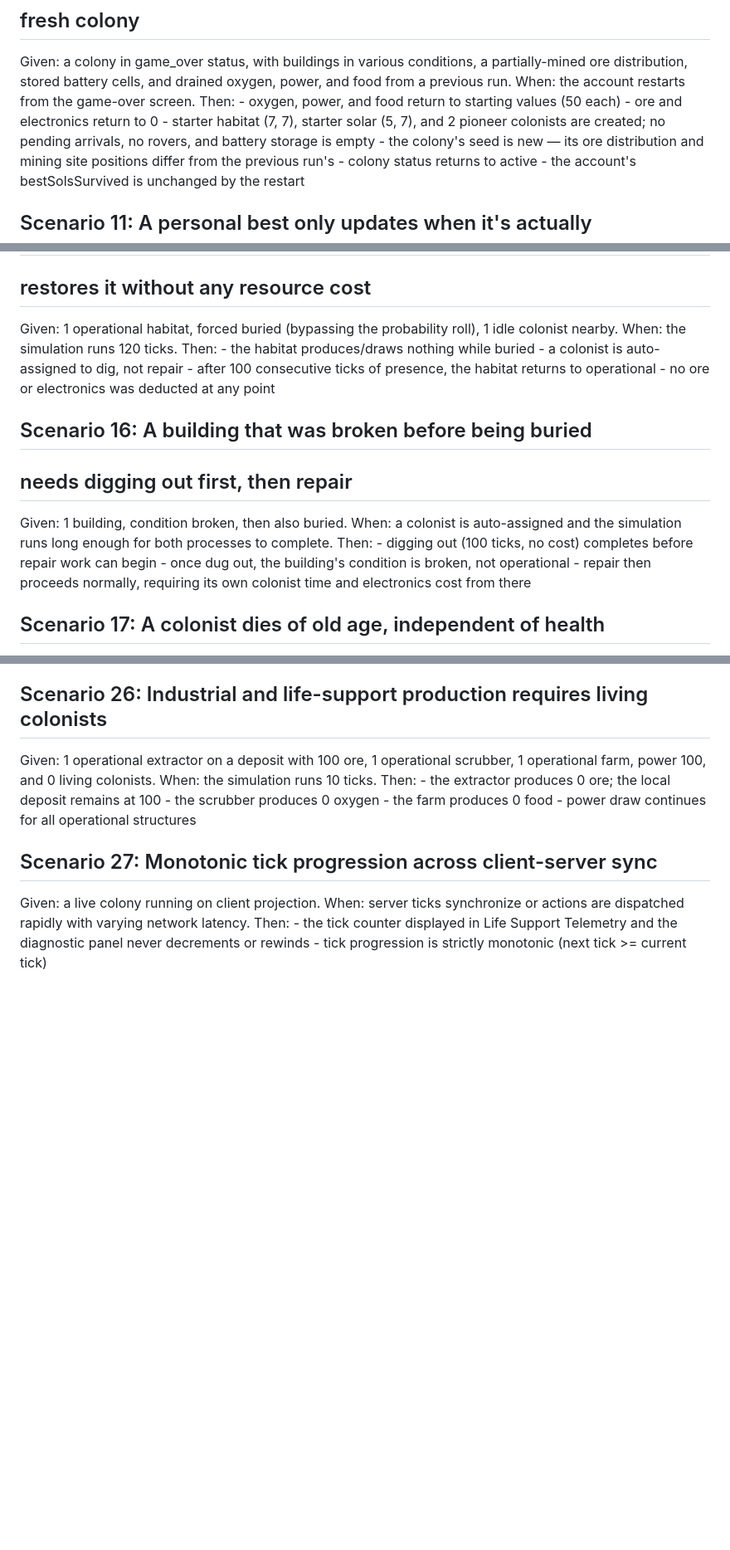
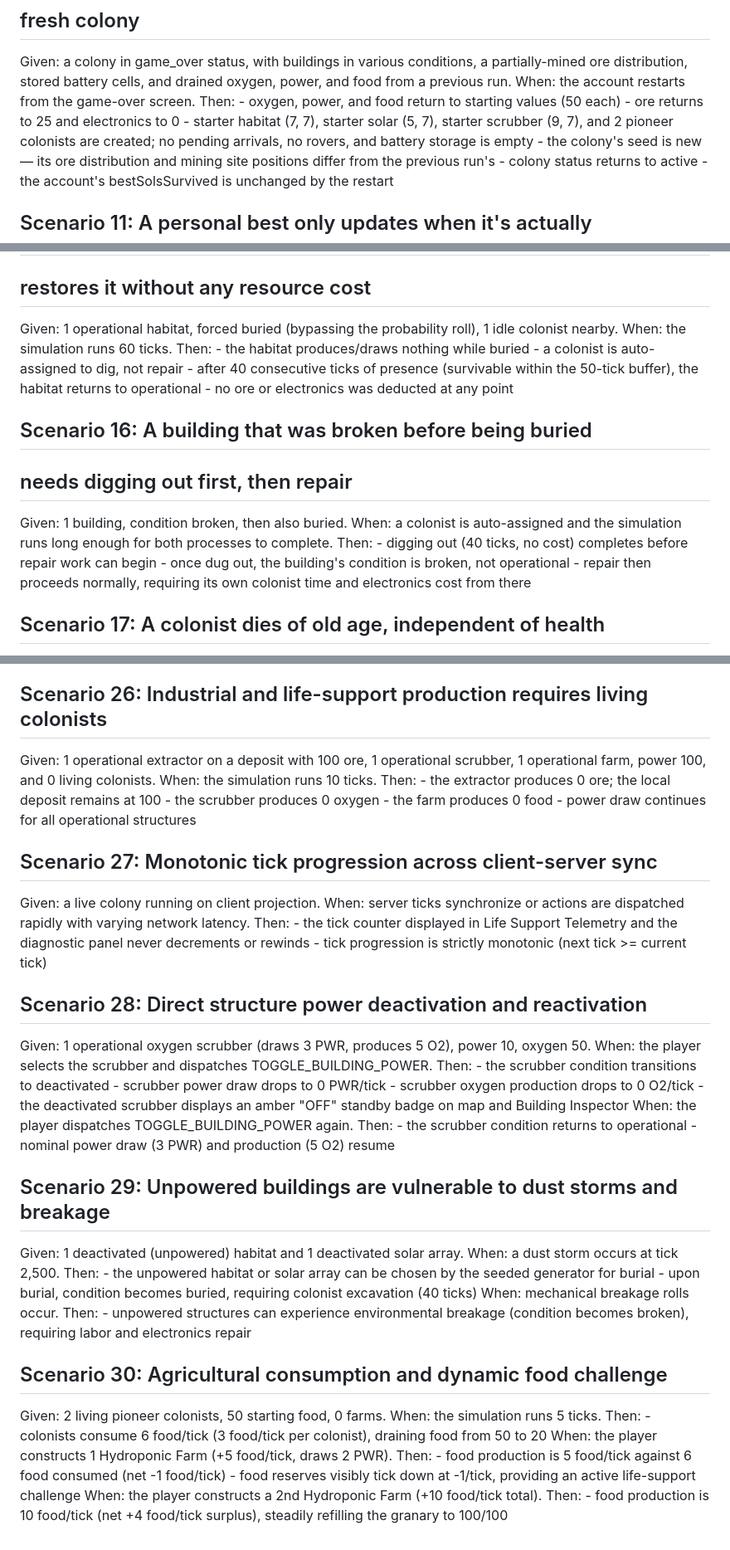
Before and after one commit to JacintoDesign/ztm-mars-colony, a Markdown page: PLAYTEST_PLAN.md, 3 parts joined by grey strips. Shown at 83% size. Rendered like a GitHub page; blank space fills up the shorter version.

Commit message:
docs: update CONTRACT.md, DESIGN.md, and PLAYTEST_PLAN.md to reflect building inspector, food balance, and unpowered building mechanics

```diff
--- a/PLAYTEST_PLAN.md
+++ b/PLAYTEST_PLAN.md
@@ -80,9 +80,9 @@ Given: a colony in game_over status, with buildings in various
        previous run.
 When:  the account restarts from the game-over screen.
 Then:  - oxygen, power, and food return to starting values (50 each)
-       - ore and electronics return to 0
-       - starter habitat (7, 7), starter solar (5, 7), and 2 pioneer
-         colonists are created; no pending arrivals, no rovers, and
+       - ore returns to 25 and electronics to 0
+       - starter habitat (7, 7), starter solar (5, 7), starter scrubber (9, 7),
+         and 2 pioneer colonists are created; no pending arrivals, no rovers, and
          battery storage is empty
        - the colony's seed is new — its ore distribution and
          mining site positions differ from the previous run's
@@ -137,11 +137,11 @@ Then:  - the extractor stays broken; electronics stockpile stays at 1
 ## restores it without any resource cost
 Given: 1 operational habitat, forced buried (bypassing the
        probability roll), 1 idle colonist nearby.
-When:  the simulation runs 120 ticks.
+When:  the simulation runs 60 ticks.
 Then:  - the habitat produces/draws nothing while buried
        - a colonist is auto-assigned to dig, not repair
-       - after 100 consecutive ticks of presence, the habitat
-         returns to operational
+       - after 40 consecutive ticks of presence (survivable within the 50-tick buffer),
+         the habitat returns to operational
        - no ore or electronics was deducted at any point
 
 ## Scenario 16: A building that was broken before being buried
@@ -149,7 +149,7 @@ Then:  - the habitat produces/draws nothing while buried
 Given: 1 building, condition broken, then also buried.
 When:  a colonist is auto-assigned and the simulation runs long
        enough for both processes to complete.
-Then:  - digging out (100 ticks, no cost) completes before repair
+Then:  - digging out (40 ticks, no cost) completes before repair
          work can begin
        - once dug out, the building's condition is broken, not
          operational
@@ -272,3 +272,32 @@ When:  server ticks synchronize or actions are dispatched rapidly with
 Then:  - the tick counter displayed in Life Support Telemetry and the
          diagnostic panel never decrements or rewinds
        - tick progression is strictly monotonic (next tick >= current tick)
+
+## Scenario 28: Direct structure power deactivation and reactivation
+Given: 1 operational oxygen scrubber (draws 3 PWR, produces 5 O2), power 10, oxygen 50.
+When:  the player selects the scrubber and dispatches TOGGLE_BUILDING_POWER.
+Then:  - the scrubber condition transitions to deactivated
+       - scrubber power draw drops to 0 PWR/tick
+       - scrubber oxygen production drops to 0 O2/tick
+       - the deactivated scrubber displays an amber "OFF" standby badge on map and Building Inspector
+When:  the player dispatches TOGGLE_BUILDING_POWER again.
+Then:  - the scrubber condition returns to operational
+       - nominal power draw (3 PWR) and production (5 O2) resume
+
+## Scenario 29: Unpowered buildings are vulnerable to dust storms and breakage
+Given: 1 deactivated (unpowered) habitat and 1 deactivated solar array.
+When:  a dust storm occurs at tick 2,500.
+Then:  - the unpowered habitat or solar array can be chosen by the seeded generator for burial
+       - upon burial, condition becomes buried, requiring colonist excavation (40 ticks)
+When:  mechanical breakage rolls occur.
+Then:  - unpowered structures can experience environmental breakage (condition becomes broken), requiring labor and electronics repair
+
+## Scenario 30: Agricultural consumption and dynamic food challenge
+Given: 2 living pioneer colonists, 50 starting food, 0 farms.
+When:  the simulation runs 5 ticks.
+Then:  - colonists consume 6 food/tick (3 food/tick per colonist), draining food from 50 to 20
+When:  the player constructs 1 Hydroponic Farm (+5 food/tick, draws 2 PWR).
+Then:  - food production is 5 food/tick against 6 food consumed (net -1 food/tick)
+       - food reserves visibly tick down at -1/tick, providing an active life-support challenge
+When:  the player constructs a 2nd Hydroponic Farm (+10 food/tick total).
+Then:  - food production is 10 food/tick (net +4 food/tick surplus), steadily refilling the granary to 100/100
```
Also changed, not shown: other parts of PLAYTEST_PLAN.md (+3 -3 lines), DESIGN.md (+8 -0 lines).
